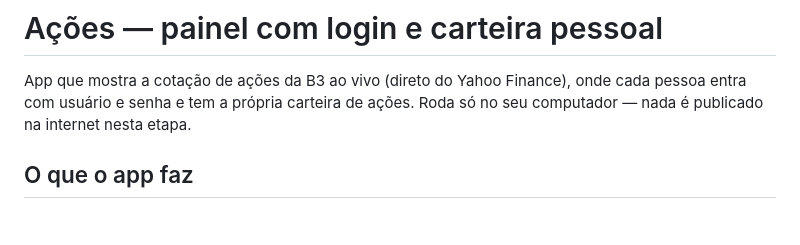
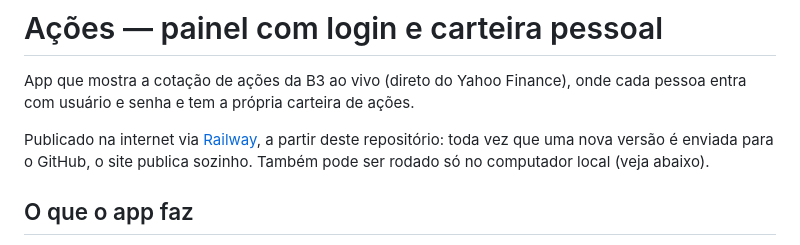
Before and after one commit to jvcomercialpb-del/painel-acoes, a Markdown page: README.md, the part around the change. Drawn GitHub-style; blank space fills up the shorter version.

Commit message:
Atualiza README: app publicado via Railway com deploy automatico

```diff
--- a/README.md
+++ b/README.md
@@ -2,7 +2,10 @@
 
 App que mostra a cotação de ações da B3 ao vivo (direto do Yahoo Finance),
 onde cada pessoa entra com usuário e senha e tem a própria carteira de ações.
-Roda só no seu computador — nada é publicado na internet nesta etapa.
+
+Publicado na internet via [Railway](https://railway.com), a partir deste
+repositório: toda vez que uma nova versão é enviada para o GitHub, o site
+publica sozinho. Também pode ser rodado só no computador local (veja abaixo).
 
 ## O que o app faz
 
```
